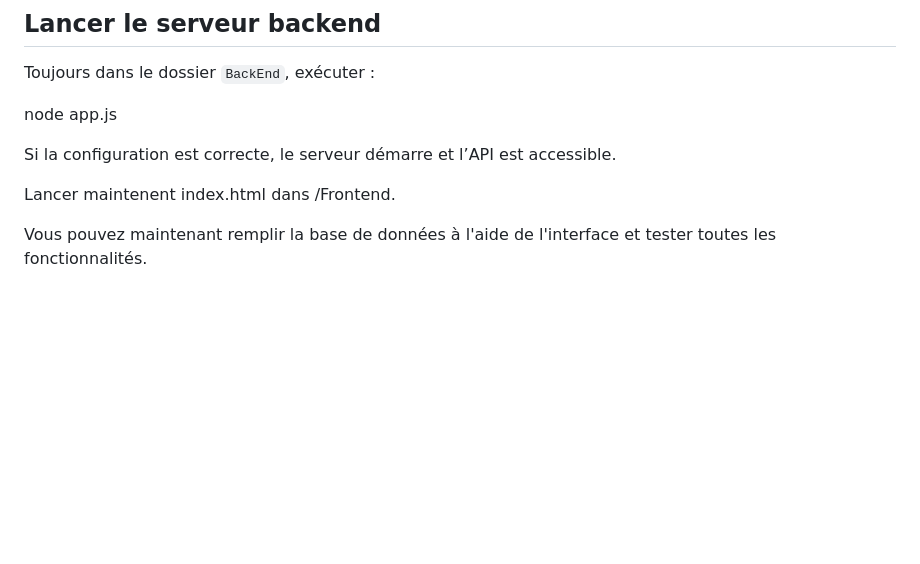
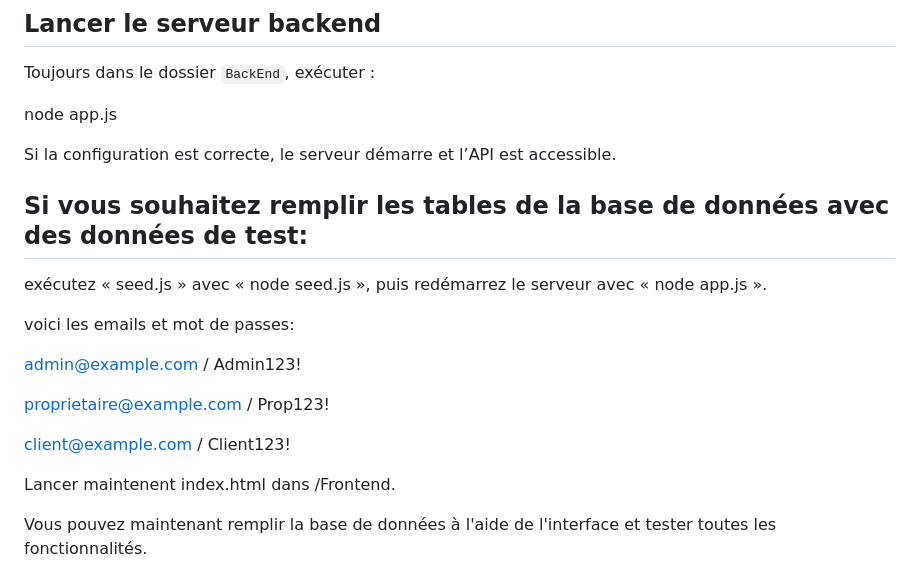
Before and after one commit to Souici-Amine/Projet-dev-web--reservation-salles, a Markdown page: README.md, the part around the change. GitHub-like rendering; blank space fills up the shorter version.

Commit message:
added instructions for auto populate db

```diff
--- a/README.md
+++ b/README.md
@@ -137,6 +137,19 @@ node app.js
 
 Si la configuration est correcte, le serveur démarre et l’API est accessible.
 
+## Si vous souhaitez remplir les tables de la base de données avec des données de test:
+
+exécutez « seed.js » avec « node seed.js », puis redémarrez le serveur avec « node app.js ».
+
+voici les emails et mot de passes:
+
+admin@example.com / Admin123!
+
+proprietaire@example.com / Prop123!
+
+client@example.com / Client123!
+
+
 Lancer maintenent index.html dans /Frontend.
 
 Vous pouvez maintenant remplir la base de données à l'aide de l'interface et tester toutes les fonctionnalités.
```
